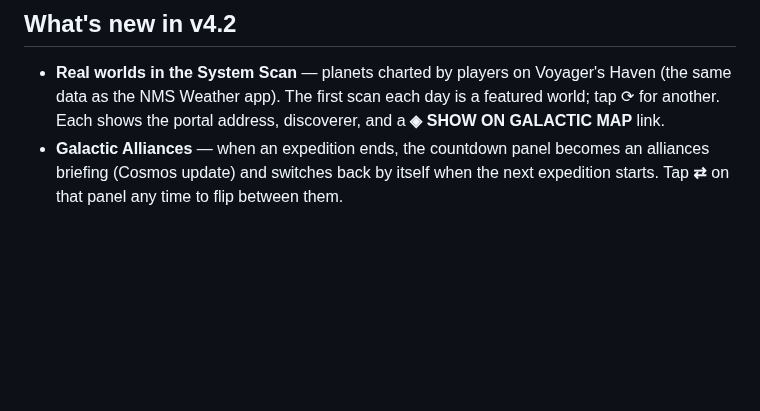
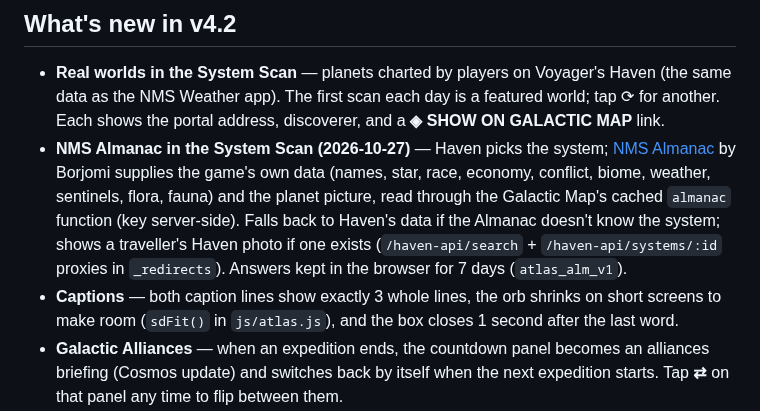
Before and after one commit to elegra1965-source/nms-atlas-interface, a Markdown page: atlas-nms-assistant/README.md, the part around the change. Rendered like a GitHub page; blank space fills up the shorter version.

```diff
--- a/atlas-nms-assistant/README.md
+++ b/atlas-nms-assistant/README.md
@@ -33,6 +33,8 @@ A voice-first, No Man's Sky–themed AI assistant. Speak to the Atlas — it spe
 ## What's new in v4.2
 
 - **Real worlds in the System Scan** — planets charted by players on Voyager's Haven (the same data as the NMS Weather app). The first scan each day is a featured world; tap ⟳ for another. Each shows the portal address, discoverer, and a **◈ SHOW ON GALACTIC MAP** link.
+- **NMS Almanac in the System Scan (2026-10-27)** — Haven picks the system; [NMS Almanac](https://nmsalmanac.com) by Borjomi supplies the game's own data (names, star, race, economy, conflict, biome, weather, sentinels, flora, fauna) and the planet picture, read through the Galactic Map's cached `almanac` function (key server-side). Falls back to Haven's data if the Almanac doesn't know the system; shows a traveller's Haven photo if one exists (`/haven-api/search` + `/haven-api/systems/:id` proxies in `_redirects`). Answers kept in the browser for 7 days (`atlas_alm_v1`).
+- **Captions** — both caption lines show exactly 3 whole lines, the orb shrinks on short screens to make room (`sdFit()` in `js/atlas.js`), and the box closes 1 second after the last word.
 - **Galactic Alliances** — when an expedition ends, the countdown panel becomes an alliances briefing (Cosmos update) and switches back by itself when the next expedition starts. Tap **⇄** on that panel any time to flip between them.
 - **Your alliances** — log up to three alliances (tag + name). They're stored only in your browser, and ATLAS knows who you fly with, with or without a key.
 - **Scroll arrows on phones** — the tile strips show ◆› / ‹◆ arrows when there's more to see sideways; tap to jump a tile.
```
Also changed, not shown: README.md (+4 -2 lines), screenshots/07-almanac-scan.jpg (added), 14 other files.
